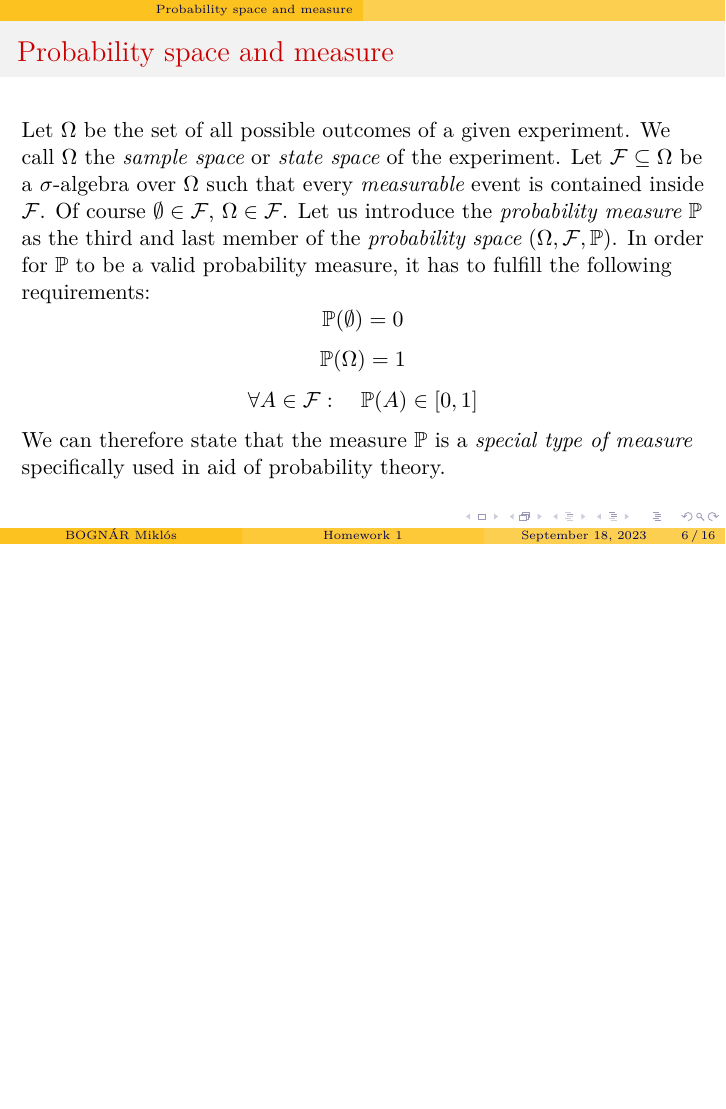
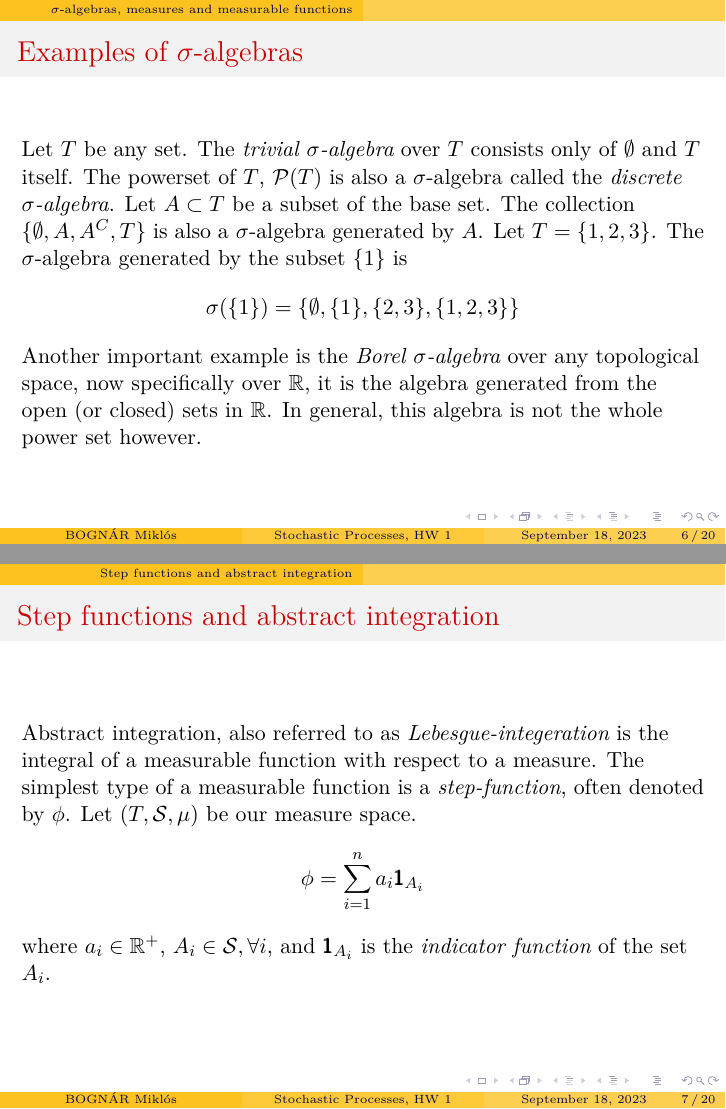
Before and after one commit to Kyjko/measure_theory_simpl_notes, LaTeX slides (stoc.tex): page 6 of 16 before the commit and pages 6 and 7 of 20 after it, the two joined at a grey line, the shorter picture padded with empty space. Compiled offline with pdfLaTeX.

Commit message:
Update stoc.tex

```diff
--- a/stoc.tex
+++ b/stoc.tex
@@ -15,7 +15,7 @@
 \usefonttheme{serif}
 
 \author{BOGNÁR Miklós}
-\title{Homework 1}
+\title{Stochastic Processes, HW 1}
 \begin{document}
 \maketitle
 \section{$\sigma$-algebras, measures and measurable functions}
@@ -63,3 +63,21 @@ The $\sigma$-algebra \emph{generated by $f$}, denoted by $\sigma(f)$, is the set
 \[
 	\sigma(f) \circeq \{f^{-1}(D) : D \in \mathcal{T}\}
 \]
+\end{frame}
+\begin{frame}
+\frametitle{Examples of $\sigma$-algebras}
+Let $T$ be any set. The \emph{trivial $\sigma$-algebra} over $T$ consists only of $\emptyset$ and $T$ itself. The powerset of $T$, $\mathcal{P}(T)$ is also a $\sigma$-algebra called the \emph{discrete $\sigma$-algebra}. Let $A \subset T$ be a subset of the base set. The collection $\{\emptyset, A, A^C, T\}$ is also a $\sigma$-algebra generated by $A$. Let $T = \{1, 2, 3\}$. The $\sigma$-algebra generated by the subset $\{1\}$ is
+\[
+	\sigma(\{1\}) = \{\emptyset, \{1\}, \{2, 3\}, \{1, 2, 3\}\}
+\]
+Another important example is the \emph{Borel $\sigma$-algebra} over any topological space, now specifically over $\mathbb{R}$, it is the algebra generated from the open (or closed) sets in $\mathbb{R}$. In general, this algebra is not the whole power set however.
+\end{frame}
+\section{Step functions and abstract integration}
+\begin{frame}
+\frametitle{Step functions and abstract integration}
+Abstract integration, also referred to as \emph{Lebesgue-integeration} is the integral of a measurable function with respect to a measure. The simplest type of a measurable function is a \emph{step-function}, often denoted by $\phi$. Let $(T, \mathcal{S}, \mu)$ be our measure space.
+\[
+	\phi = \sum_{i=1}^{n}{a_i\pmb{1}_{A_i}}
+\]
+where $a_i \in \mathbb{R}^{+}$, $A_i \in \mathcal{S}, \forall i$, and $\pmb{1}_{A_i}$ is the \emph{indicator function} of the set $A_i$.
+\end{frame}
```
Also changed, not shown: stoc.tex (29 more changed lines).
